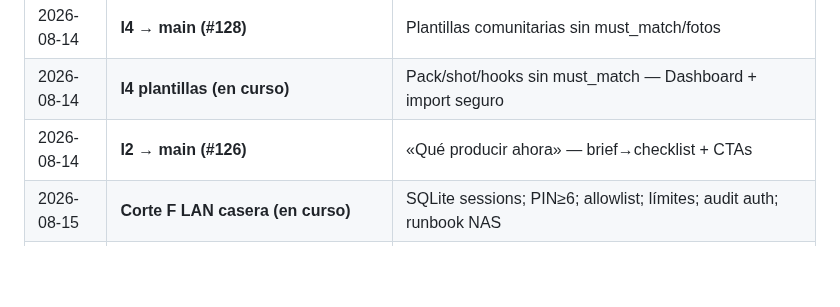
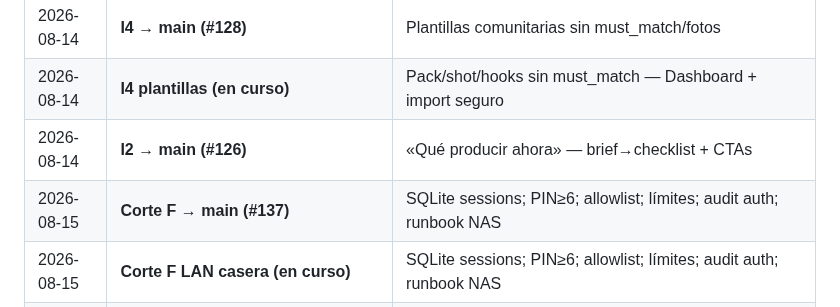
Before and after one commit to oscarkleinkopf/influ-json, a Markdown page: ROADMAP.md, the part around the change. Rendered like a GitHub page; blank space fills up the shorter version.

```diff
--- a/ROADMAP.md
+++ b/ROADMAP.md
@@ -162,6 +162,7 @@
 | 2026-08-14 | **I4 → main (#128)** | Plantillas comunitarias sin must_match/fotos |
 | 2026-08-14 | **I4 plantillas (en curso)** | Pack/shot/hooks sin must_match — Dashboard + import seguro |
 | 2026-08-14 | **I2 → main (#126)** | «Qué producir ahora» — brief→checklist + CTAs |
+| 2026-08-15 | **Corte F → main (#137)** | SQLite sessions; PIN≥6; allowlist; límites; audit auth; runbook NAS |
 | 2026-08-15 | **Corte F LAN casera (en curso)** | SQLite sessions; PIN≥6; allowlist; límites; audit auth; runbook NAS |
 | 2026-08-14 | **I2 brief→checklist (en curso)** | «Qué producir ahora» — hooks/pack/shots/campaña/licencia |
 | 2026-08-14 | **Corte G → main (#124)** | activación 5/5; prueba identidad; lock lab A/B; recetas producción |
```
Also changed, not shown: HANDOFF.md (+16 -7 lines).
